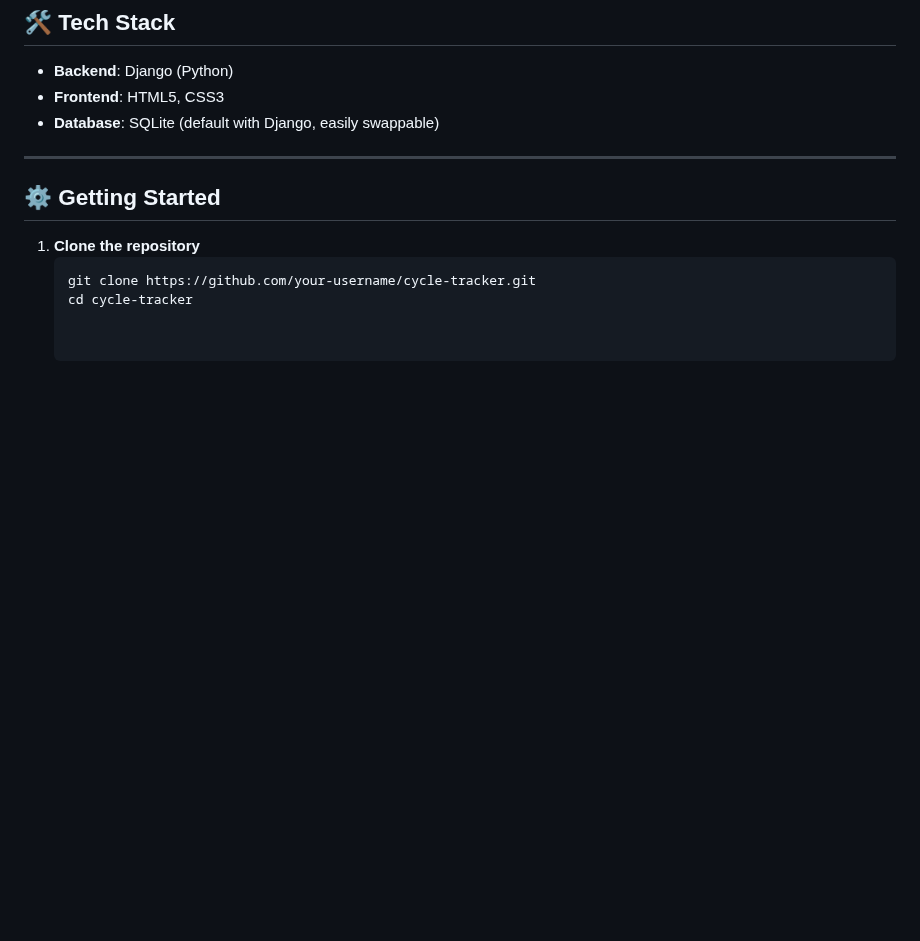
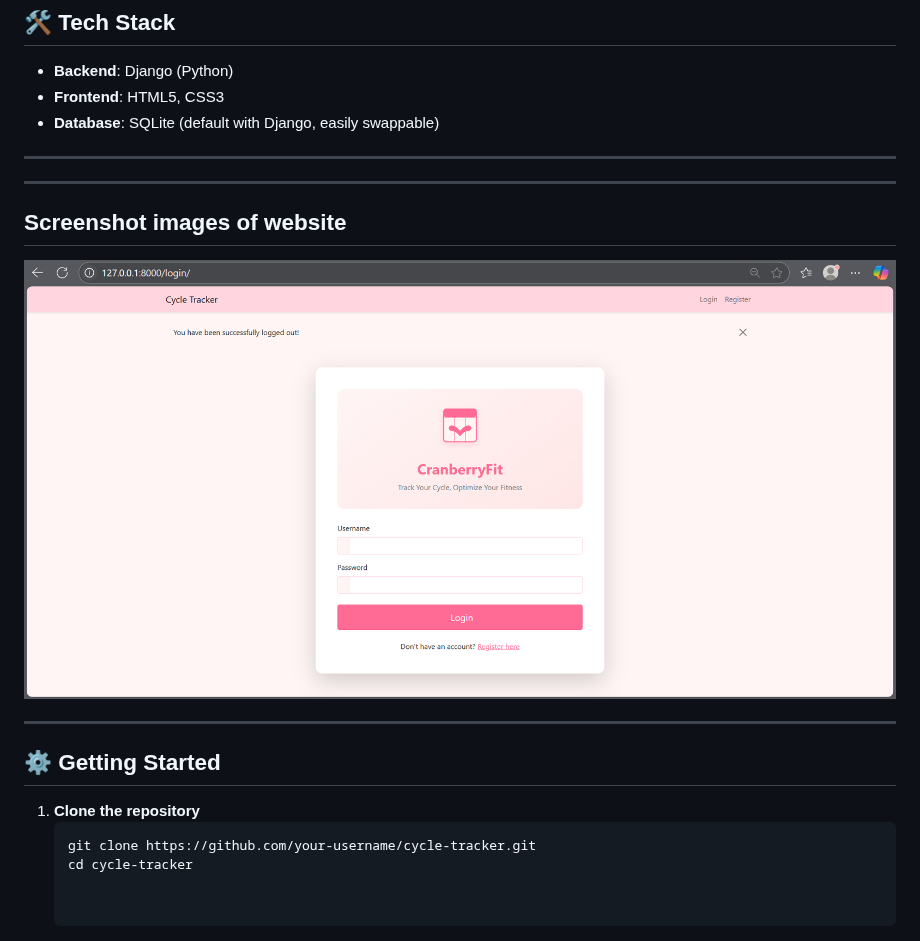
Before and after one commit to Shreya-Naveen/PeriodCycleTracker-CranberryFit, a Markdown page: README.md, the part around the change. Rendered like a GitHub page; blank space fills up the shorter version.

```diff
--- a/README.md
+++ b/README.md
@@ -137,6 +137,15 @@ Users can input and track the following:
 
 ---
 
+---
+
+## Screenshot images of website
+
+![Login Page](images/loginpage.PNG)
+
+
+---
+
 ## ⚙️ Getting Started
 
 1. **Clone the repository**
```
